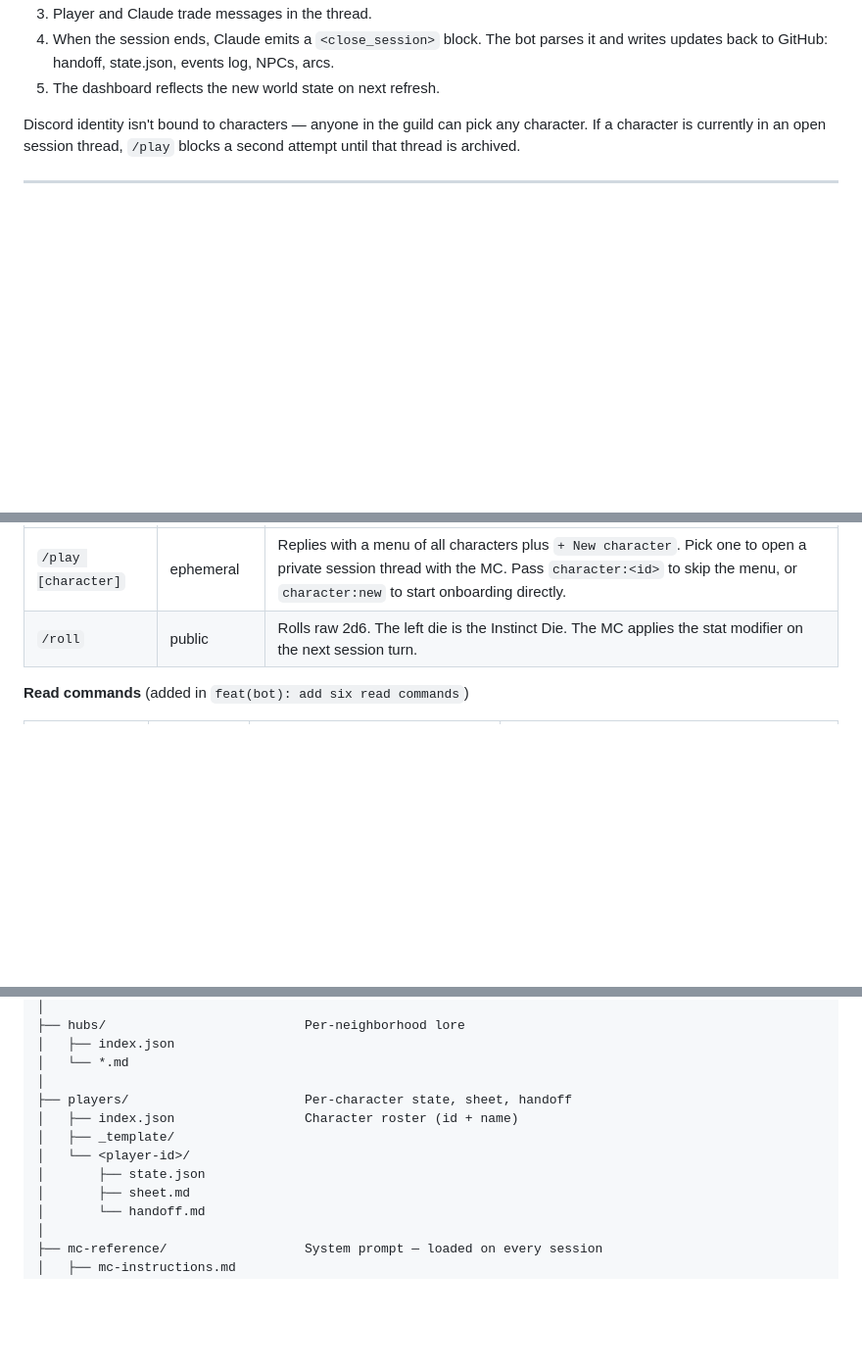
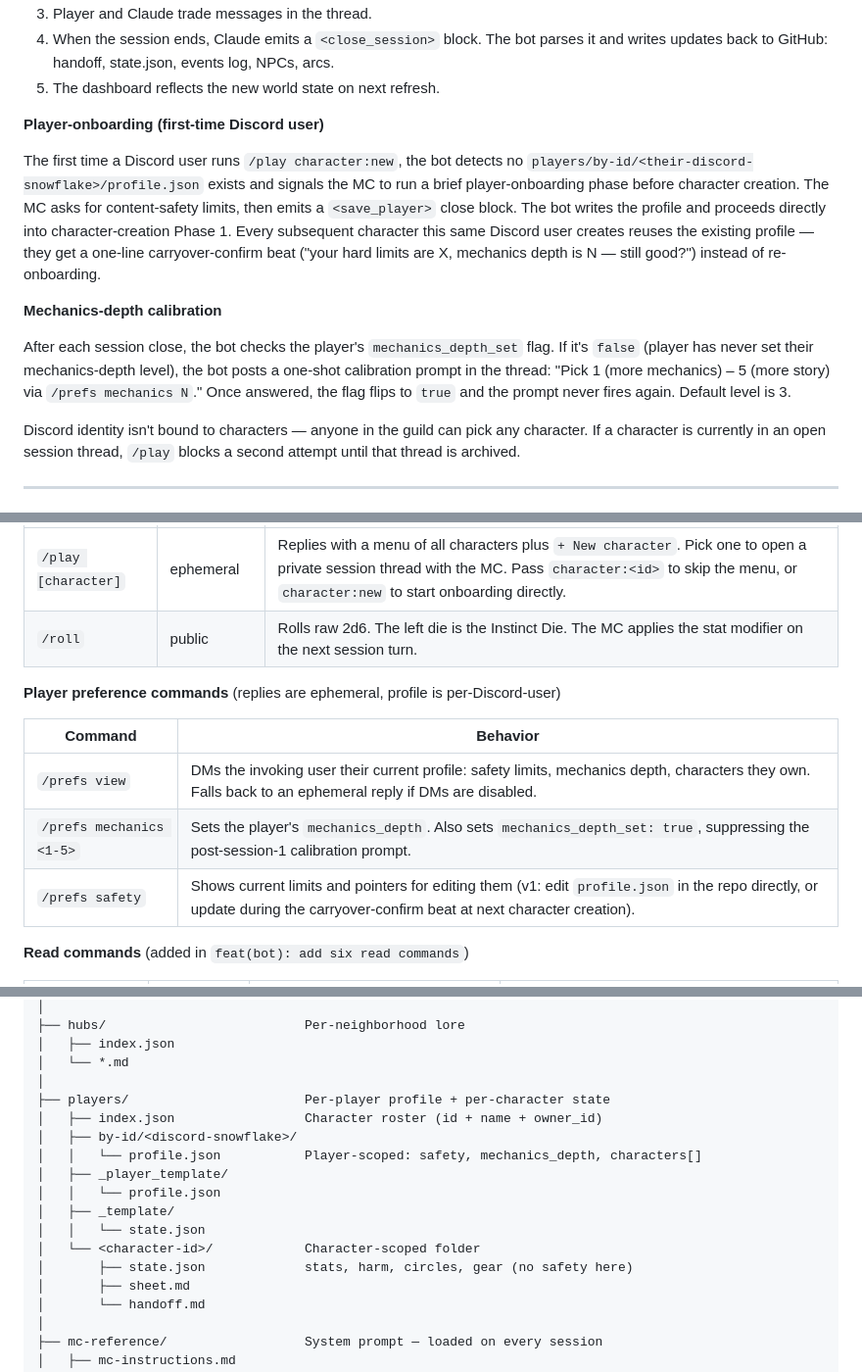
Before and after one commit to revel911/city-of-shadows, a Markdown page: docs/OPERATOR.md, 3 parts joined by grey strips. Shown at 98% size. GitHub-like rendering; blank space fills up the shorter version.

Commit message:
docs(operator): document profile.json, /prefs, save_player, calibration, and players/ layout

```diff
--- a/docs/OPERATOR.md
+++ b/docs/OPERATOR.md
@@ -21,6 +21,14 @@ End-to-end setup for running your own instance of City of Shadows. If you just w
 3. Player and Claude trade messages in the thread.
 4. When the session ends, Claude emits a `<close_session>` block. The bot parses it and writes updates back to GitHub: handoff, state.json, events log, NPCs, arcs.
 5. The dashboard reflects the new world state on next refresh.
+
+**Player-onboarding (first-time Discord user)**
+
+The first time a Discord user runs `/play character:new`, the bot detects no `players/by-id/<their-discord-snowflake>/profile.json` exists and signals the MC to run a brief player-onboarding phase before character creation. The MC asks for content-safety limits, then emits a `<save_player>` close block. The bot writes the profile and proceeds directly into character-creation Phase 1. Every subsequent character this same Discord user creates reuses the existing profile — they get a one-line carryover-confirm beat ("your hard limits are X, mechanics depth is N — still good?") instead of re-onboarding.
+
+**Mechanics-depth calibration**
+
+After each session close, the bot checks the player's `mechanics_depth_set` flag. If it's `false` (player has never set their mechanics-depth level), the bot posts a one-shot calibration prompt in the thread: "Pick 1 (more mechanics) – 5 (more story) via `/prefs mechanics N`." Once answered, the flag flips to `true` and the prompt never fires again. Default level is 3.
 
 Discord identity isn't bound to characters — anyone in the guild can pick any character. If a character is currently in an open session thread, `/play` blocks a second attempt until that thread is archived.
 
@@ -134,6 +142,14 @@ If someone is already in a session for the character you picked, `/play` blocks
 | `/play [character]` | ephemeral | Replies with a menu of all characters plus `+ New character`. Pick one to open a private session thread with the MC. Pass `character:<id>` to skip the menu, or `character:new` to start onboarding directly. |
 | `/roll` | public | Rolls raw 2d6. The left die is the Instinct Die. The MC applies the stat modifier on the next session turn. |
 
+**Player preference commands** (replies are ephemeral, profile is per-Discord-user)
+
+| Command | Behavior |
+|---------|----------|
+| `/prefs view` | DMs the invoking user their current profile: safety limits, mechanics depth, characters they own. Falls back to an ephemeral reply if DMs are disabled. |
+| `/prefs mechanics <1-5>` | Sets the player's `mechanics_depth`. Also sets `mechanics_depth_set: true`, suppressing the post-session-1 calibration prompt. |
+| `/prefs safety` | Shows current limits and pointers for editing them (v1: edit `profile.json` in the repo directly, or update during the carryover-confirm beat at next character creation). |
+
 **Read commands** (added in `feat(bot): add six read commands`)
 
 | Command | Reply visibility | Reads from | Behavior |
@@ -200,11 +216,16 @@ city-of-shadows/
 │   ├── index.json
 │   └── *.md
 │
-├── players/                       Per-character state, sheet, handoff
-│   ├── index.json                 Character roster (id + name)
+├── players/                       Per-player profile + per-character state
+│   ├── index.json                 Character roster (id + name + owner_id)
+│   ├── by-id/<discord-snowflake>/
+│   │   └── profile.json           Player-scoped: safety, mechanics_depth, characters[]
+│   ├── _player_template/
+│   │   └── profile.json
 │   ├── _template/
-│   └── <player-id>/
-│       ├── state.json
+│   │   └── state.json
+│   └── <character-id>/            Character-scoped folder
+│       ├── state.json             stats, harm, circles, gear (no safety here)
 │       ├── sheet.md
 │       └── handoff.md
 │
```
